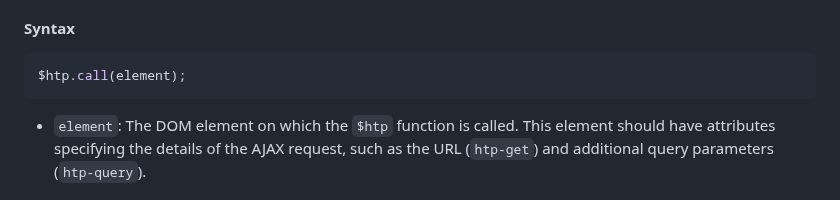
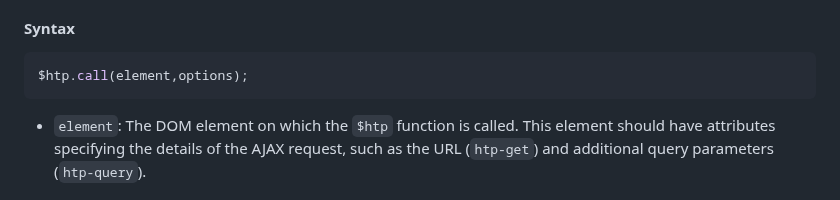
Before and after one commit to koliboy/UI, a Markdown page: docs/http/htp.md, the part around the change. Rendered like a GitHub page.

````diff
--- a/docs/http/htp.md
+++ b/docs/http/htp.md
@@ -5,7 +5,7 @@ The `$htp` function is a custom JavaScript function designed to handle AJAX (Asy
 #### Syntax
 
 ```javascript
-$htp.call(element);
+$htp.call(element,options);
 ```
 
 - `element`: The DOM element on which the `$htp` function is called. This element should have attributes specifying the details of the AJAX request, such as the URL (`htp-get`) and additional query parameters (`htp-query`).
````
